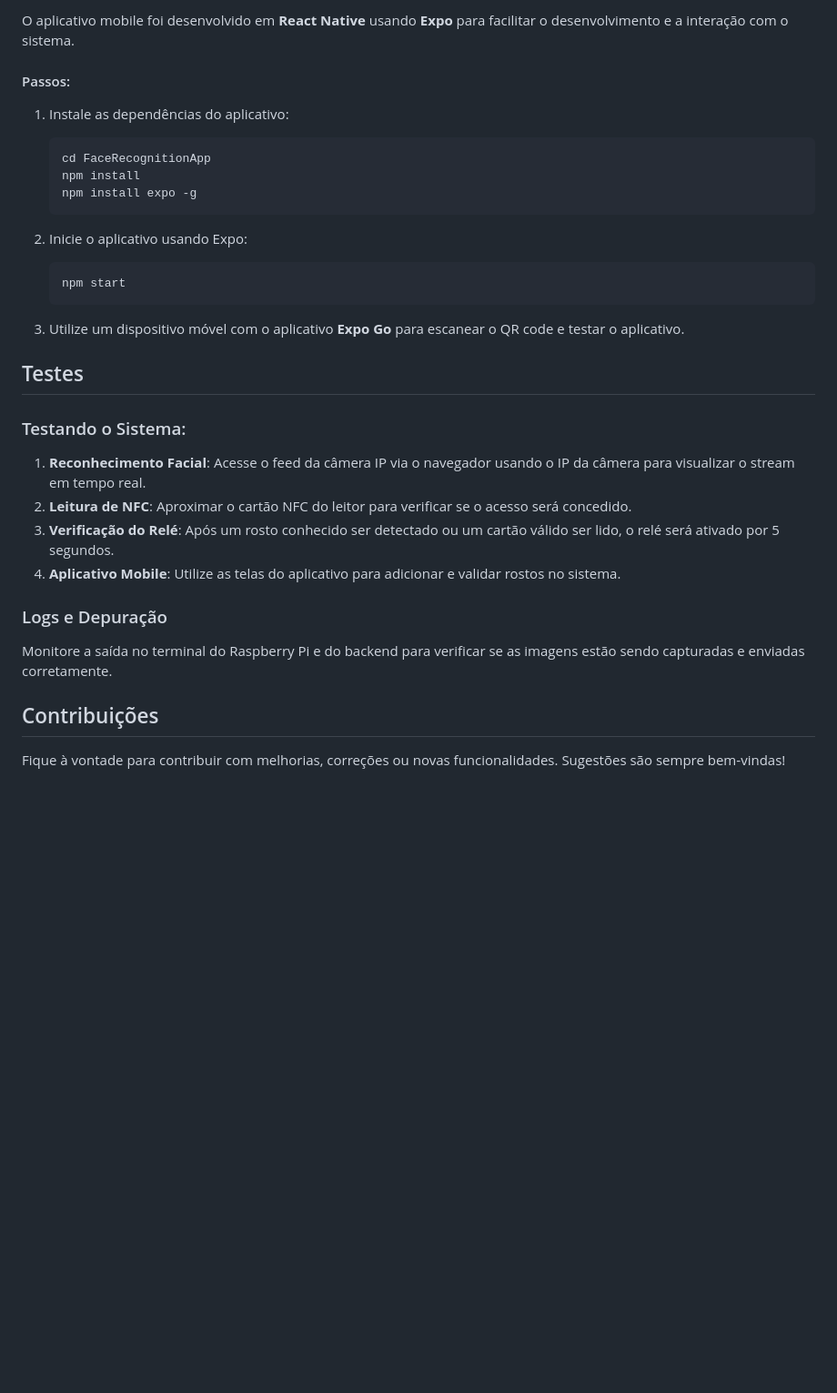
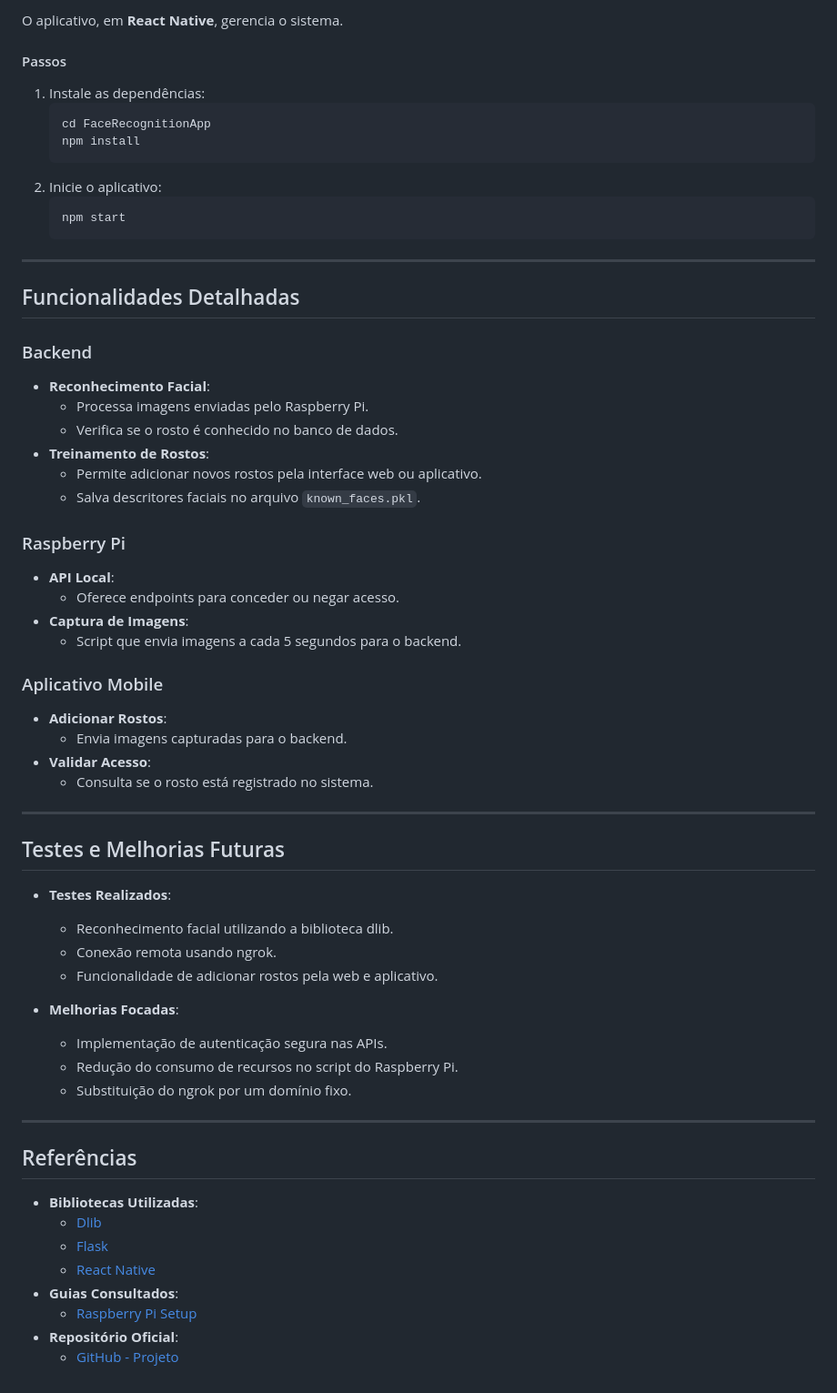
Before and after one commit to Philipidev/reconhecimentoFacialIot2, a Markdown page: readme.md, the part around one of its changes. Shown at 91% size. Drawn GitHub-style; blank space fills up the shorter version.

````diff
--- a/readme.md
+++ b/readme.md
@@ -148,34 +101,64 @@ O Raspberry Pi captura imagens da câmera IP, envia para o backend e controla o
 
-O aplicativo mobile foi desenvolvido em **React Native** usando **Expo** para facilitar o desenvolvimento e a interação com o sistema.
+O aplicativo, em **React Native**, gerencia o sistema.
 
-#### Passos:
-1. Instale as dependências do aplicativo:
-
+#### Passos
+1. Instale as dependências:
    ```bash
    cd FaceRecognitionApp
    npm install
-   npm install expo -g
    ```
-
-2. Inicie o aplicativo usando Expo:
-
+2. Inicie o aplicativo:
    ```bash
    npm start
    ```
 
-3. Utilize um dispositivo móvel com o aplicativo **Expo Go** para escanear o QR code e testar o aplicativo.
+---
 
-## Testes
+## Funcionalidades Detalhadas
 
-### Testando o Sistema:
-1. **Reconhecimento Facial**: Acesse o feed da câmera IP via o navegador usando o IP da câmera para visualizar o stream em tempo real.
-2. **Leitura de NFC**: Aproximar o cartão NFC do leitor para verificar se o acesso será concedido.
-3. **Verificação do Relé**: Após um rosto conhecido ser detectado ou um cartão válido ser lido, o relé será ativado por 5 segundos.
-4. **Aplicativo Mobile**: Utilize as telas do aplicativo para adicionar e validar rostos no sistema.
+### Backend
+- **Reconhecimento Facial**:
+  - Processa imagens enviadas pelo Raspberry Pi.
+  - Verifica se o rosto é conhecido no banco de dados.
+- **Treinamento de Rostos**:
+  - Permite adicionar novos rostos pela interface web ou aplicativo.
+  - Salva descritores faciais no arquivo `known_faces.pkl`.
 
-### Logs e Depuração
-Monitore a saída no terminal do Raspberry Pi e do backend para verificar se as imagens estão sendo capturadas e enviadas corretamente.
+### Raspberry Pi
+- **API Local**:
+  - Oferece endpoints para conceder ou negar acesso.
+- **Captura de Imagens**:
+  - Script que envia imagens a cada 5 segundos para o backend.
 
-## Contribuições
+### Aplicativo Mobile
+- **Adicionar Rostos**:
+  - Envia imagens capturadas para o backend.
+- **Validar Acesso**:
+  - Consulta se o rosto está registrado no sistema.
 
-Fique à vontade para contribuir com melhorias, correções ou novas funcionalidades. Sugestões são sempre bem-vindas!
+---
+
+## Testes e Melhorias Futuras
+
+- **Testes Realizados**:
+  - Reconhecimento facial utilizando a biblioteca dlib.
+  - Conexão remota usando ngrok.
+  - Funcionalidade de adicionar rostos pela web e aplicativo.
+
+- **Melhorias Focadas**:
+  - Implementação de autenticação segura nas APIs.
+  - Redução do consumo de recursos no script do Raspberry Pi.
+  - Substituição do ngrok por um domínio fixo.
+
+---
+
+## Referências
+
+- **Bibliotecas Utilizadas**:
+  - [Dlib](https://github.com/davisking/dlib)
+  - [Flask](https://flask.palletsprojects.com/)
+  - [React Native](https://reactnative.dev/)
+- **Guias Consultados**:
+  - [Raspberry Pi Setup](https://projects.raspberrypi.org/en/projects/raspberry-pi-setting-up)
+- **Repositório Oficial**:
+  - [GitHub - Projeto](https://github.com/Philipidev/reconhecimentoFacialIot2)
````
Also changed, not shown: other parts of readme.md (+53 -100 lines).
